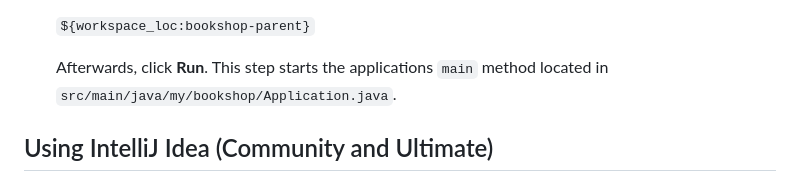
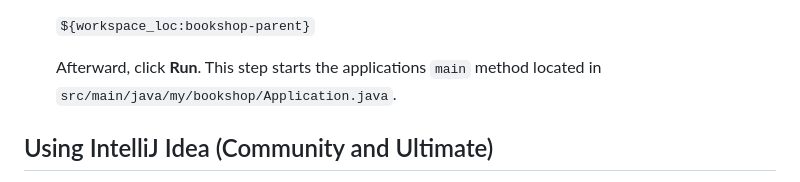
Before and after one commit to SAP-samples/cloud-cap-samples-java, a Markdown page: README.md, the part around the change printed below. Rendered like a GitHub page.

````diff
--- a/README.md
+++ b/README.md
@@ -169,7 +169,7 @@ Use the following steps to import the project to Eclipse:
 
 	```${workspace_loc:bookshop-parent}```
 
-	Afterwards, click **Run**. This step starts the applications `main` method located in `src/main/java/my/bookshop/Application.java`.
+	Afterward, click **Run**. This step starts the applications `main` method located in `src/main/java/my/bookshop/Application.java`.
 
 ## Using IntelliJ Idea (Community and Ultimate)
 
````
Also changed, not shown: other parts of README.md (+9 -9 lines).
